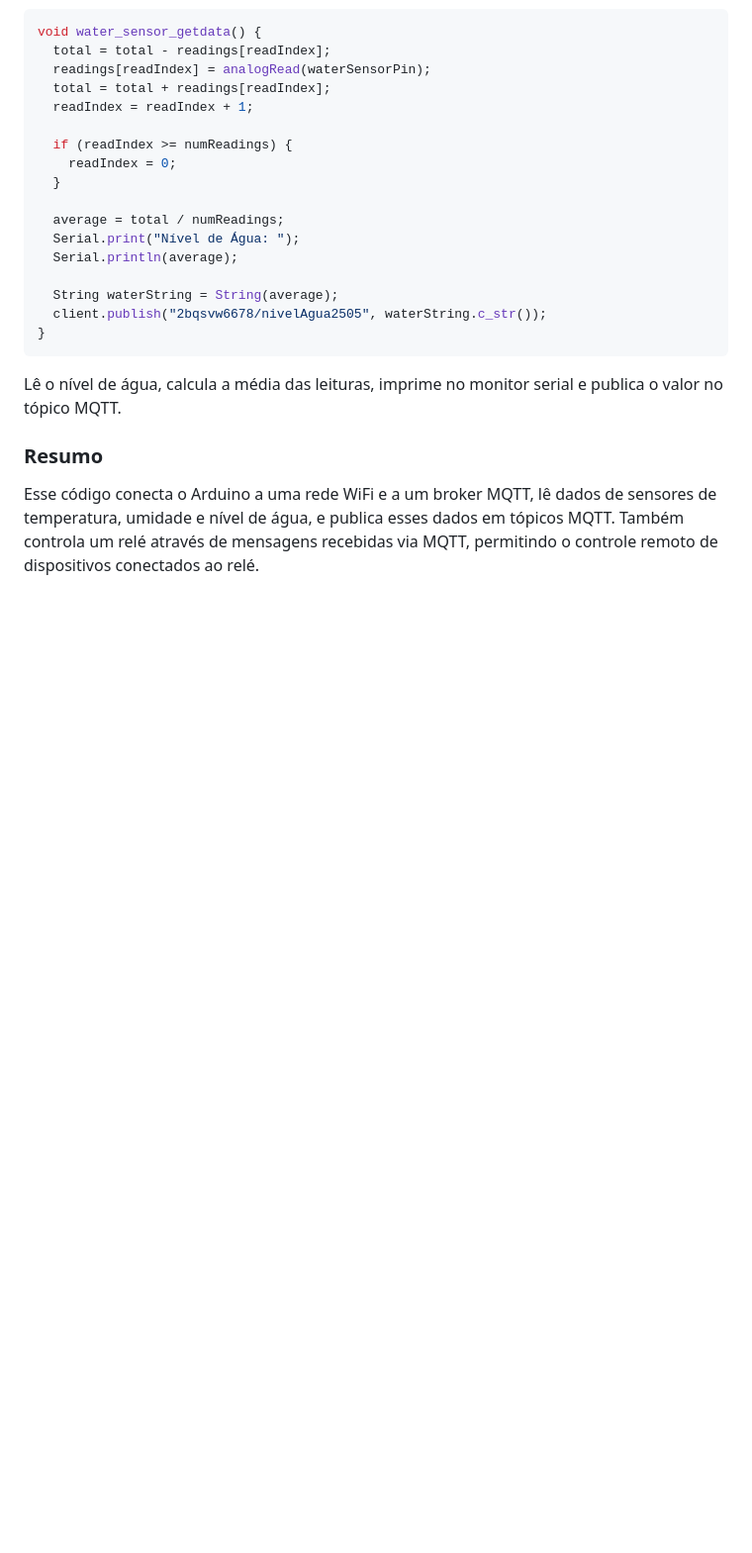
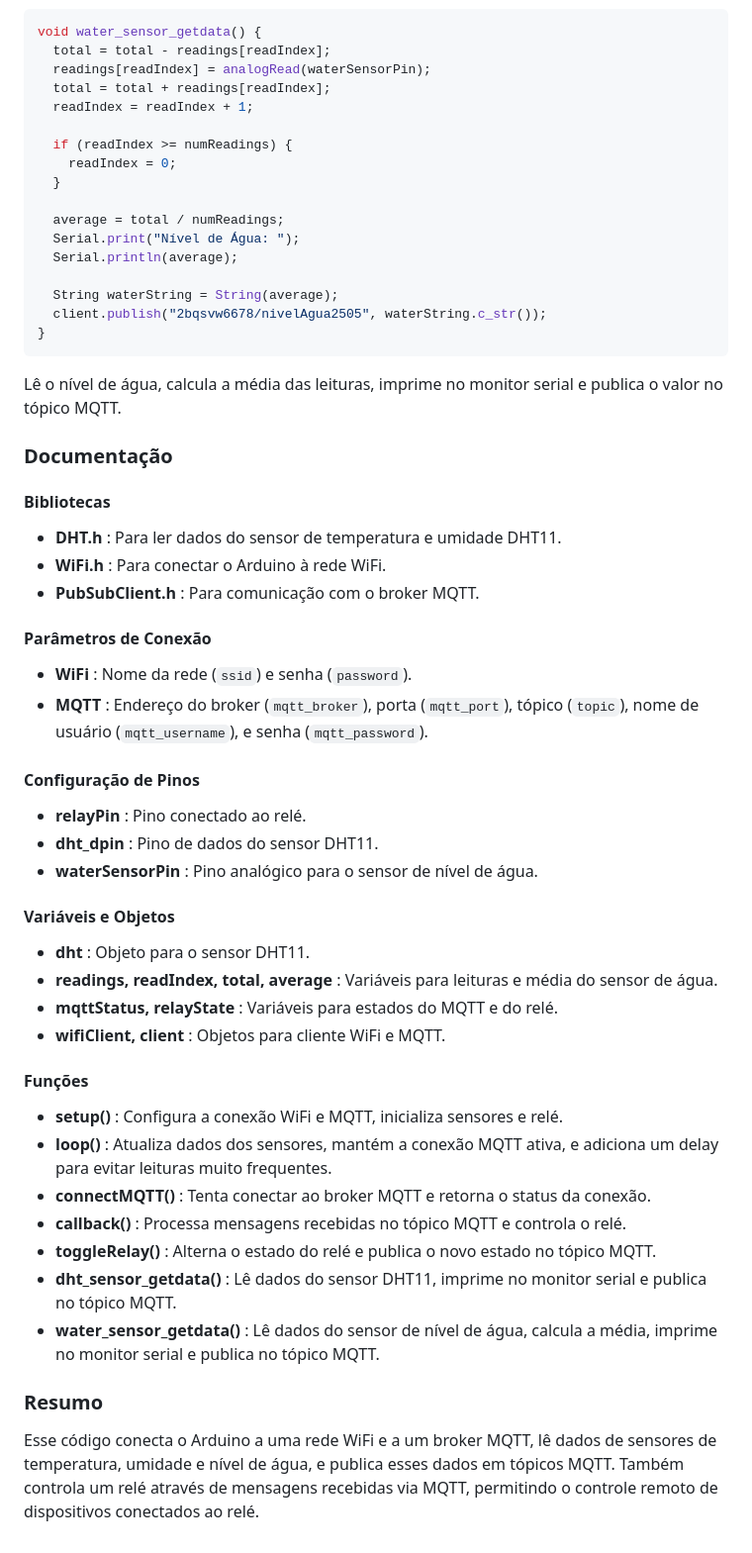
Before and after one commit to Aplic-de-cloud-iot-industria-4-0-python/cafeiteira-mqtt, a Markdown page: instrucoes.md, the part around the change. Shown: that part at 99% size. GitHub-like rendering; blank space fills up the shorter version.

```diff
--- a/instrucoes.md
+++ b/instrucoes.md
@@ -229,5 +229,36 @@ void water_sensor_getdata() {
 
 Lê o nível de água, calcula a média das leituras, imprime no monitor serial e publica o valor no tópico MQTT.
 
+### Documentação
+
+#### Bibliotecas
+- **DHT.h** : Para ler dados do sensor de temperatura e umidade DHT11.
+- **WiFi.h** : Para conectar o Arduino à rede WiFi.
+- **PubSubClient.h** : Para comunicação com o broker MQTT.
+
+#### Parâmetros de Conexão
+- **WiFi** : Nome da rede (`ssid`) e senha (`password`).
+- **MQTT** : Endereço do broker (`mqtt_broker`), porta (`mqtt_port`), tópico (`topic`), nome de usuário (`mqtt_username`), e senha (`mqtt_password`).
+
+#### Configuração de Pinos
+- **relayPin** : Pino conectado ao relé.
+- **dht_dpin** : Pino de dados do sensor DHT11.
+- **waterSensorPin** : Pino analógico para o sensor de nível de água.
+
+#### Variáveis e Objetos
+- **dht** : Objeto para o sensor DHT11.
+- **readings, readIndex, total, average** : Variáveis para leituras e média do sensor de água.
+- **mqttStatus, relayState** : Variáveis para estados do MQTT e do relé.
+- **wifiClient, client** : Objetos para cliente WiFi e MQTT.
+
+#### Funções
+- **setup()** : Configura a conexão WiFi e MQTT, inicializa sensores e relé.
+- **loop()** : Atualiza dados dos sensores, mantém a conexão MQTT ativa, e adiciona um delay para evitar leituras muito frequentes.
+- **connectMQTT()** : Tenta conectar ao broker MQTT e retorna o status da conexão.
+- **callback()** : Processa mensagens recebidas no tópico MQTT e controla o relé.
+- **toggleRelay()** : Alterna o estado do relé e publica o novo estado no tópico MQTT.
+- **dht_sensor_getdata()** : Lê dados do sensor DHT11, imprime no monitor serial e publica no tópico MQTT.
+- **water_sensor_getdata()** : Lê dados do sensor de nível de água, calcula a média, imprime no monitor serial e publica no tópico MQTT.
+
 ### Resumo
 Esse código conecta o Arduino a uma rede WiFi e a um broker MQTT, lê dados de sensores de temperatura, umidade e nível de água, e publica esses dados em tópicos MQTT. Também controla um relé através de mensagens recebidas via MQTT, permitindo o controle remoto de dispositivos conectados ao relé.
```
